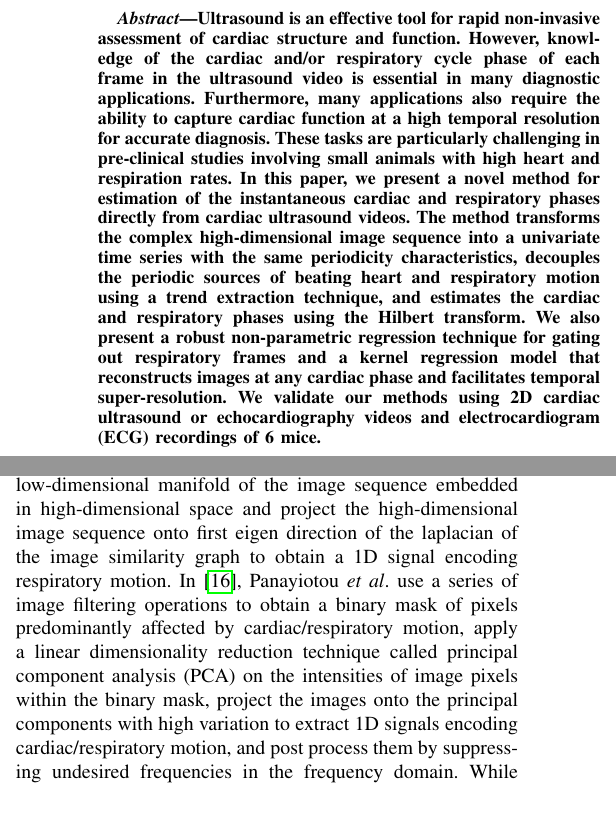
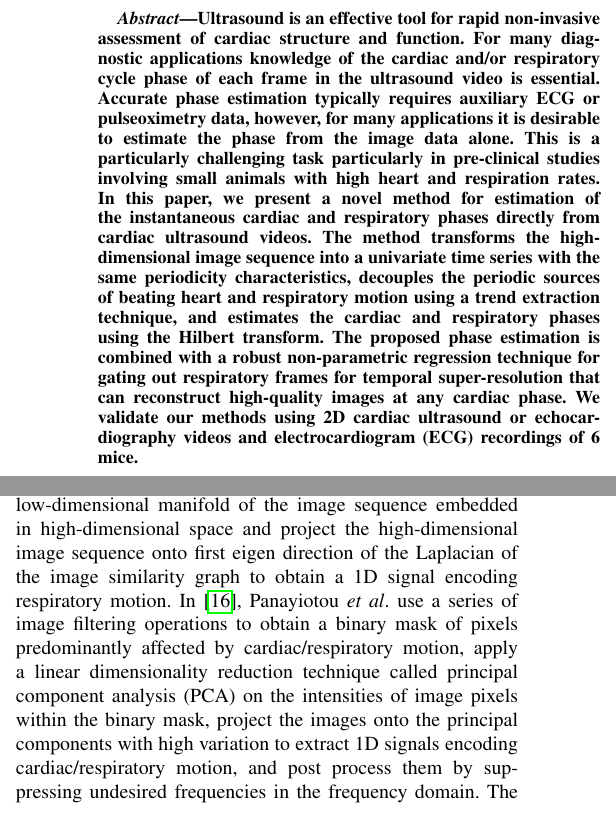
Before and after one commit to cdeepakroy/uspgs_tbme_2017, a LaTeX paper (USPhaseEstimation.tex): two parts of the columns of page 1 of 8, joined at a grey line, cut so that both start at the same text. Compiled offline with pdfLaTeX; a missing font is replaced by an installed copy or a similar font; a LaTeX package or settings file that is missing is left out.

Commit message:
sg-changes * I did some rewording of the abstract. * I removed the complex adjective since it might get confused with a complex number * Added a sentence to the last paragraph of the related work section * Highlighted the best results in bold in Table II (is the exact same results in row 5 coincidence?)
Two questions / food for thought that came up:

* I think we can do better than extracting a single row, some smart weighted averaging to avoid rows/ columns that have respiratory left overs (e.g. see Fig 2 c)
* Related, I think we can do better than the  HP-filter. Some sort of low-rank plus something decomposition of the similarity matrix.
Maybe some sort of iterative scheme, estimate the phase use the initial estimate to improve the filtering / row selection process.

```diff
--- a/USPhaseEstimation.tex
+++ b/USPhaseEstimation.tex
@@ -465,7 +465,24 @@
 % As a general rule, do not put math, special symbols or citations
 % in the abstract or keywords.
 \begin{abstract}
-Ultrasound is an effective tool for rapid non-invasive assessment of cardiac structure and function. However, knowledge of the cardiac and/or respiratory cycle phase of each frame in the ultrasound video is essential in many diagnostic applications. Furthermore, many applications also require the ability to capture cardiac function at a high temporal resolution for accurate diagnosis. These tasks are particularly challenging in pre-clinical studies involving small animals with high heart and respiration rates. In this paper, we present a novel method for estimation of the instantaneous cardiac and respiratory phases directly from cardiac ultrasound videos. The method transforms the complex high-dimensional image sequence into a univariate time series with the same periodicity characteristics, decouples the periodic sources of beating heart and respiratory motion using a trend extraction technique, and estimates the cardiac and respiratory phases using the Hilbert transform. We also present a robust non-parametric regression technique for gating out respiratory frames and a kernel regression model that reconstructs images at any cardiac phase and facilitates temporal super-resolution. We validate our methods using 2D cardiac ultrasound or echocardiography videos and electrocardiogram (ECG) recordings of 6 mice.
+Ultrasound is an effective tool for rapid non-invasive assessment of cardiac
+structure and function. For many diagnostic applications knowledge of the
+cardiac and/or respiratory cycle phase of each frame in the ultrasound video is
+essential. Accurate phase estimation typically requires auxiliary ECG or
+pulseoximetry data, however, for many applications it is desirable to estimate
+the phase from the image data alone. This is a particularly challenging task
+particularly in pre-clinical studies involving small animals with high heart
+and respiration rates. In this paper, we present a novel method for estimation
+of the instantaneous cardiac and respiratory phases directly from cardiac
+ultrasound videos. The method transforms the high-dimensional image sequence
+into a univariate time series with the same periodicity characteristics,
+decouples the periodic sources of beating heart and respiratory motion using a
+trend extraction technique, and estimates the cardiac and respiratory phases
+using the Hilbert transform. The proposed phase estimation is combined
+with a robust non-parametric regression technique for gating out respiratory
+frames for temporal super-resolution that can reconstruct high-quality images
+at any cardiac phase.  We validate our methods using 2D cardiac ultrasound or
+echocardiography videos and electrocardiogram (ECG) recordings of 6 mice.
 \end{abstract}
 
 % Note that keywords are not normally used for peerreview papers.
@@ -510,7 +527,7 @@ Cardiovascular disease is the leading cause of death worldwide and ultrasound is
 
 \vskip0.75ex
 \noindent
-\textbf{Related prior work.} Previous work on the estimation of cardiac and/or respiratory phases directly from ultrasound echocardiography videos is limited. In~\cite{Karadayi2006}, Karadayi\etal compute a signal of the x- or y-coordinate of the center-of-mass of each frame, use a band-pass filter to remove frequencies outside the cardiac range, determine the dominant frequency in the periodogram, and apply matched filtering using single-period sine and cosine signals at the dominant frequency to estimate the instantaneous cardiac phase. The issue with this technique is that the center-of-mass signals may not be reliable in all scenarios. In~\cite{Sundar2009}, Sundar\etal compute a signal of phase correlation between consecutive frames and apply a band-pass and low-pass filter to obtain an estimate of the instantaneous cardiac and respiratory phase, respectively. Phase correlation encodes global translation in the image plane and cannot model out-of-plane motion of the beating heart present in our data. In~\cite{Wachinger2012}, Wachinger\etal use a manifold learning or non-linear dimensionality reduction technique called Laplacian Eigenmap to learn the low-dimensional manifold of the image sequence embedded in high-dimensional space and project the high-dimensional image sequence onto first eigen direction of the laplacian of the image similarity graph to obtain a 1D signal encoding respiratory motion. In~\cite{Panayiotou2014}, Panayiotou\etal use a  series of image filtering operations to obtain a binary mask of pixels predominantly affected by cardiac/respiratory motion, apply a linear dimensionality reduction technique called principal component analysis (PCA) on the intensities of image pixels within the binary mask, project the images onto the principal components with high variation to extract 1D signals encoding cardiac/respiratory motion, and post process them by suppressing undesired frequencies in the frequency domain. While the aforementioned approaches based on manifold learning and masked PCA are promising and generally applicable, in this paper, we present a method that can estimate the cardiac phases more accurately.
+\textbf{Related prior work.} Previous work on the estimation of cardiac and/or respiratory phases directly from ultrasound echocardiography videos is limited. In~\cite{Karadayi2006}, Karadayi\etal compute a signal of the x- or y-coordinate of the center-of-mass of each frame, use a band-pass filter to remove frequencies outside the cardiac range, determine the dominant frequency in the periodogram, and apply matched filtering using single-period sine and cosine signals at the dominant frequency to estimate the instantaneous cardiac phase. The issue with this technique is that the center-of-mass signals may not be reliable in all scenarios. In~\cite{Sundar2009}, Sundar\etal compute a signal of phase correlation between consecutive frames and apply a band-pass and low-pass filter to obtain an estimate of the instantaneous cardiac and respiratory phase, respectively. Phase correlation encodes global translation in the image plane and cannot model out-of-plane motion of the beating heart present in our data. In~\cite{Wachinger2012}, Wachinger\etal use a manifold learning or non-linear dimensionality reduction technique called Laplacian Eigenmap to learn the low-dimensional manifold of the image sequence embedded in high-dimensional space and project the high-dimensional image sequence onto first eigen direction of the Laplacian of the image similarity graph to obtain a 1D signal encoding respiratory motion. In~\cite{Panayiotou2014}, Panayiotou\etal use a  series of image filtering operations to obtain a binary mask of pixels predominantly affected by cardiac/respiratory motion, apply a linear dimensionality reduction technique called principal component analysis (PCA) on the intensities of image pixels within the binary mask, project the images onto the principal components with high variation to extract 1D signals encoding cardiac/respiratory motion, and post process them by suppressing undesired frequencies in the frequency domain. The proposed method extracts the univariate signal directly from the images and does not require an intermediate representation such as the PCA or manifold embedding of the image data. While the aforementioned approaches based on manifold learning and masked PCA are promising and generally applicable, the method presented in this paper estimates the cardiac phases more accurately.
 %
 %\vspace{-0.3cm}
 %
```
Also changed, not shown: USPhaseEstimation.tex (14 more changed lines).
